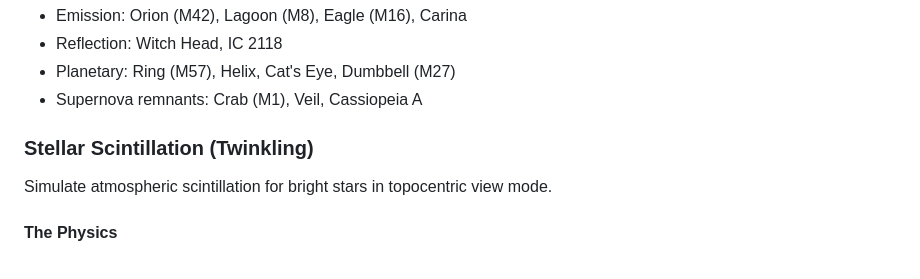
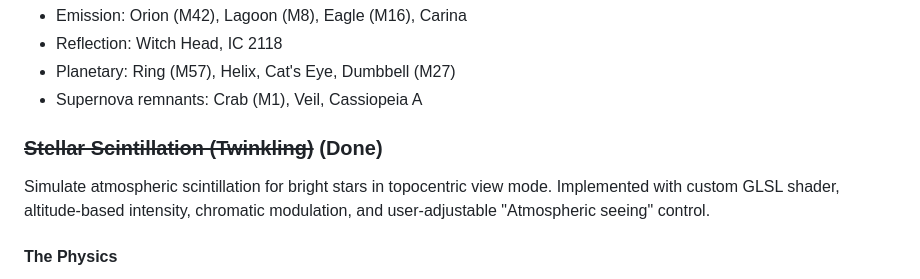
Before and after one commit to rjwalters/once-around, a Markdown page: ROADMAP.md, the part around the change. GitHub-like rendering.

Commit message:
Mark stellar scintillation as completed in roadmap
Co-Authored-By: Claude Opus 4.5 <noreply@anthropic.com>

```diff
--- a/ROADMAP.md
+++ b/ROADMAP.md
@@ -604,9 +604,11 @@ Render nebulae as textured sprites or procedural effects, with support for tour-
 - Planetary: Ring (M57), Helix, Cat's Eye, Dumbbell (M27)
 - Supernova remnants: Crab (M1), Veil, Cassiopeia A
 
-### Stellar Scintillation (Twinkling)
+### ~~Stellar Scintillation (Twinkling)~~ (Done)
 
 Simulate atmospheric scintillation for bright stars in topocentric view mode.
+Implemented with custom GLSL shader, altitude-based intensity, chromatic modulation,
+and user-adjustable "Atmospheric seeing" control.
 
 #### The Physics
 
```
